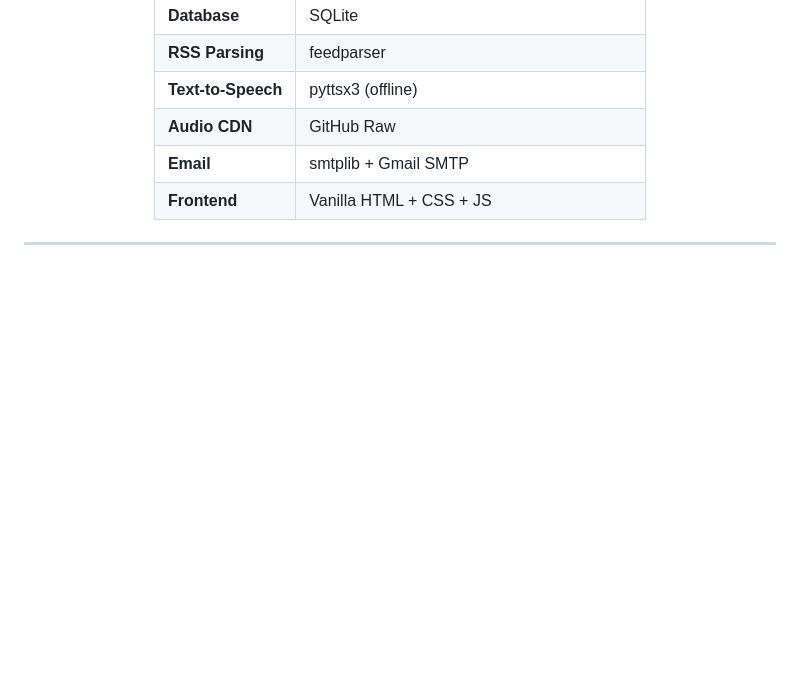
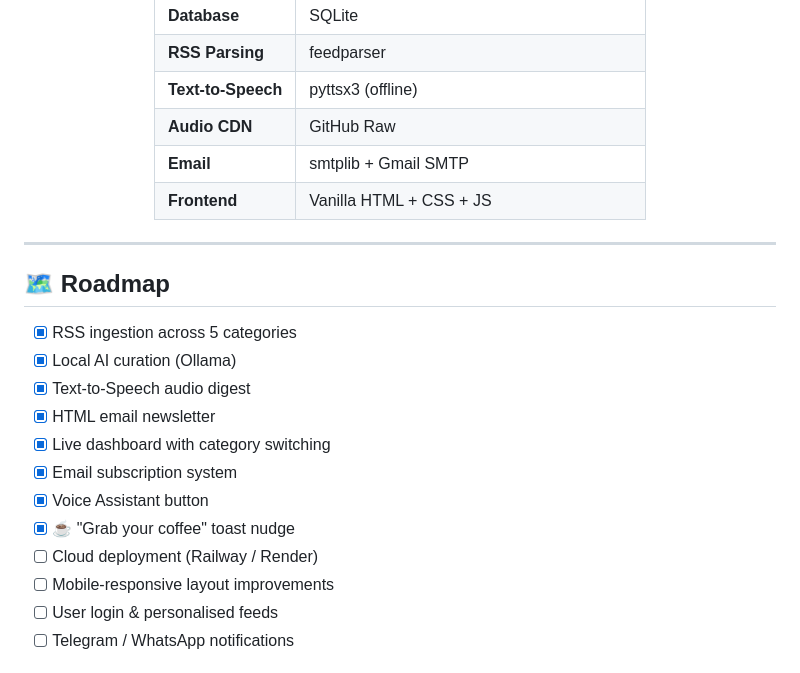
Before and after one commit to mayank-goyal09/news-curator, a Markdown page: README.md, the part around one of its changes. Rendered like a GitHub page; blank space fills up the shorter version.

Commit message:
Add roadmap and author section to README
Added a roadmap section outlining future features and improvements.

```diff
--- a/README.md
+++ b/README.md
@@ -258,3 +258,19 @@ Set up **Task Scheduler** to run `run_daily.py` automatically:
 </div>
 
 ---
+
+## 🗺️ Roadmap
+
+- [x] RSS ingestion across 5 categories
+- [x] Local AI curation (Ollama)
+- [x] Text-to-Speech audio digest
+- [x] HTML email newsletter
+- [x] Live dashboard with category switching
+- [x] Email subscription system
+- [x] Voice Assistant button
+- [x] ☕ "Grab your coffee" toast nudge
+- [ ] Cloud deployment (Railway / Render)
+- [ ] Mobile-responsive layout improvements
+- [ ] User login & personalised feeds
+- [ ] Telegram / WhatsApp notifications
+
```
Also changed, not shown: other parts of README.md (+21 -0 lines).
